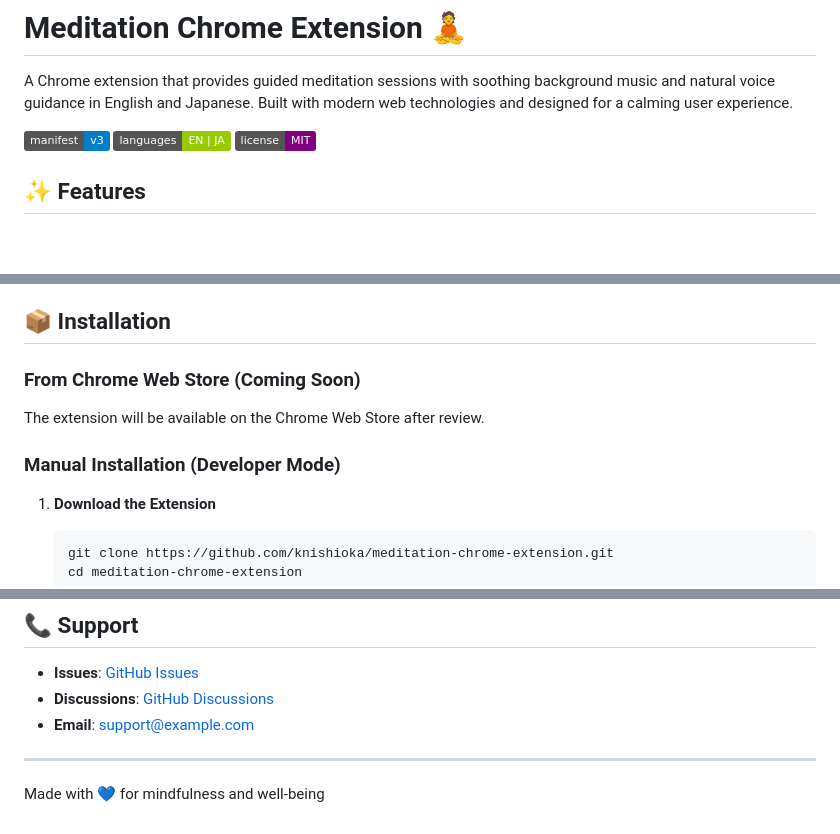
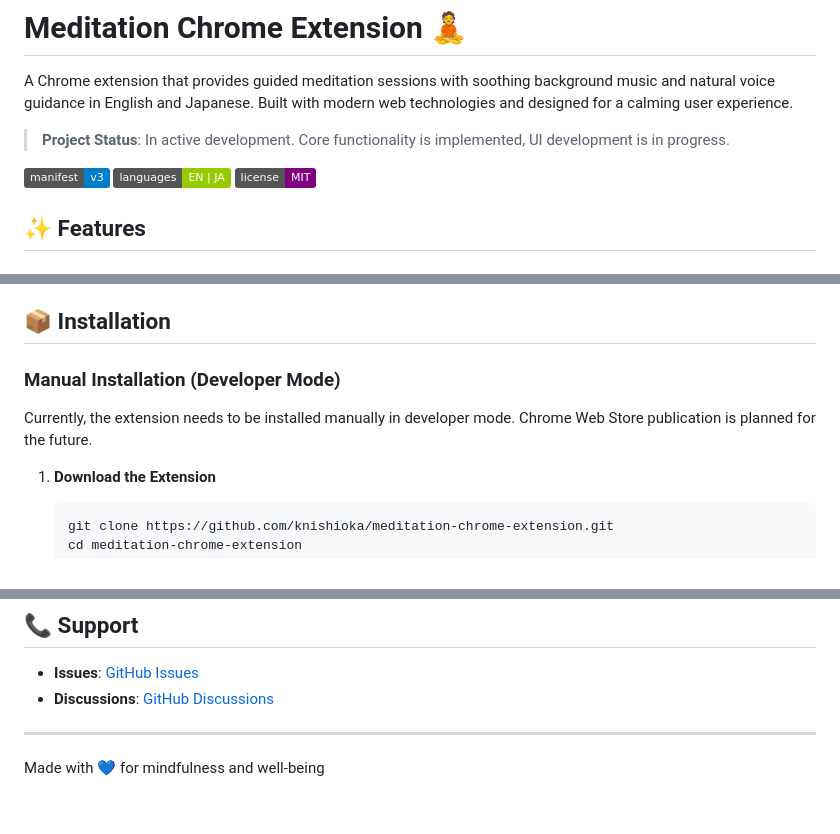
Before and after one commit to knishioka/meditation-chrome-extension, a Markdown page: README.md, 3 parts joined by grey strips. Drawn GitHub-style; badges without logos; blank space fills up the shorter version.

````diff
--- a/README.md
+++ b/README.md
@@ -2,7 +2,9 @@
 
 A Chrome extension that provides guided meditation sessions with soothing background music and natural voice guidance in English and Japanese. Built with modern web technologies and designed for a calming user experience.
 
-![Chrome Web Store Version](https://img.shields.io/badge/manifest-v3-blue)
+> **Project Status**: In active development. Core functionality is implemented, UI development is in progress.
+
+![Manifest Version](https://img.shields.io/badge/manifest-v3-blue)
 ![Languages](https://img.shields.io/badge/languages-EN%20%7C%20JA-green)
 ![License](https://img.shields.io/badge/license-MIT-purple)
 
@@ -25,10 +27,9 @@ A Chrome extension that provides guided meditation sessions with soothing backgr
 
 ## 📦 Installation
 
-### From Chrome Web Store (Coming Soon)
-The extension will be available on the Chrome Web Store after review.
+### Manual Installation (Developer Mode)
 
-### Manual Installation (Developer Mode)
+Currently, the extension needs to be installed manually in developer mode. Chrome Web Store publication is planned for the future.
 
 1. **Download the Extension**
    ```bash
@@ -226,7 +227,6 @@ This project is licensed under the MIT License - see the [LICENSE](LICENSE) file
 
 - **Issues**: [GitHub Issues](https://github.com/knishioka/meditation-chrome-extension/issues)
 - **Discussions**: [GitHub Discussions](https://github.com/knishioka/meditation-chrome-extension/discussions)
-- **Email**: support@example.com
 
 ---
 
````
Also changed, not shown: README.ja.md (+5 -4 lines).
